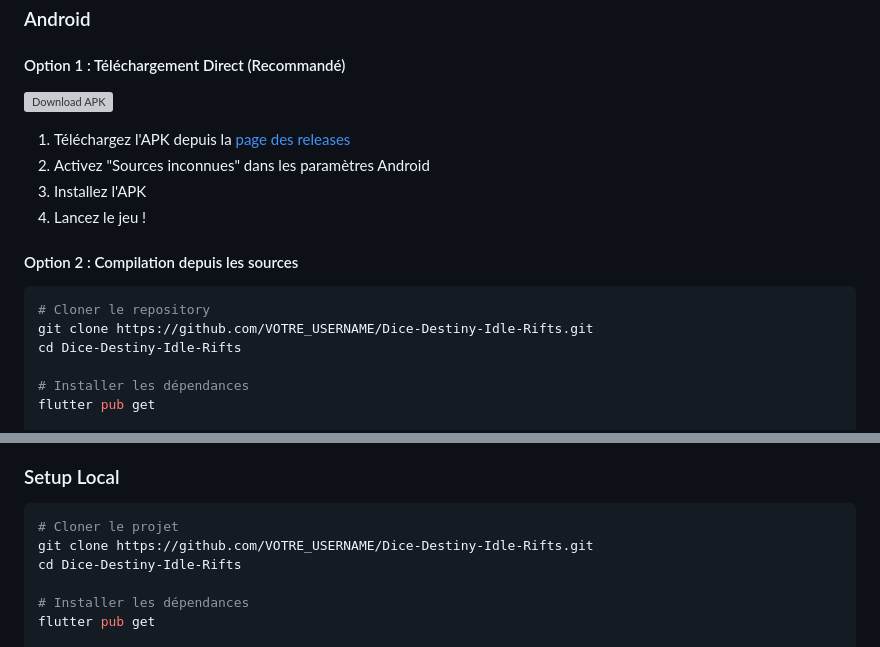
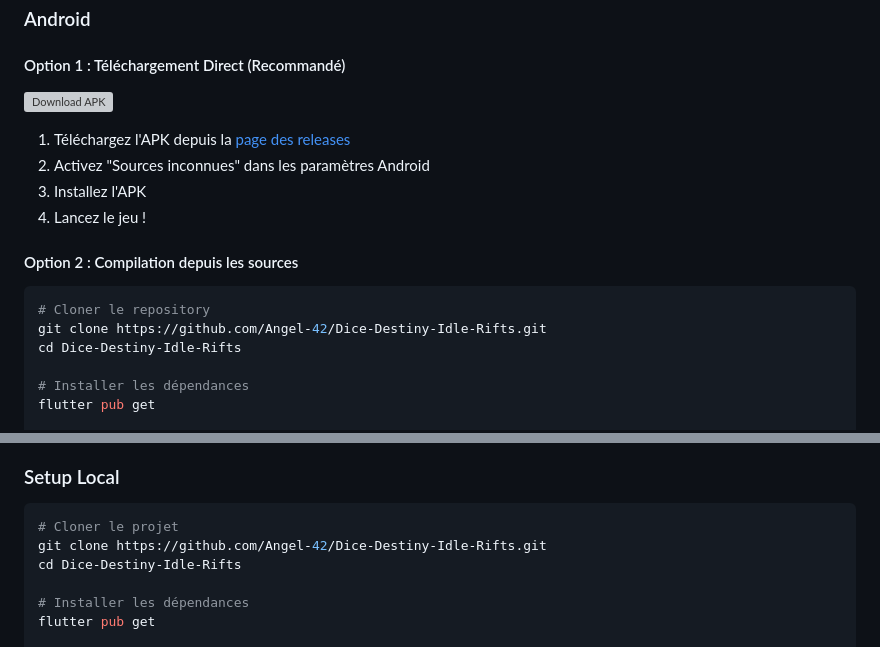
Before and after one commit to Angel-42/Dice-Destiny-Idle-Rifts, a Markdown page: README.md, 2 parts joined by grey strips. Drawn GitHub-style; grey boxes are pictures that could not be loaded.

Commit message:
[FIX] Update README links and badges to reflect the correct repository owner

````diff
--- a/README.md
+++ b/README.md
@@ -33,7 +33,7 @@ Un RPG tactique idle où le destin est dicté par les dés cosmiques. Affrontez
 #### Option 2 : Compilation depuis les sources
 ```bash
 # Cloner le repository
-git clone https://github.com/VOTRE_USERNAME/Dice-Destiny-Idle-Rifts.git
+git clone https://github.com/Angel-42/Dice-Destiny-Idle-Rifts.git
 cd Dice-Destiny-Idle-Rifts
 
 # Installer les dépendances
@@ -120,7 +120,7 @@ lib/
 ### Setup Local
 ```bash
 # Cloner le projet
-git clone https://github.com/VOTRE_USERNAME/Dice-Destiny-Idle-Rifts.git
+git clone https://github.com/Angel-42/Dice-Destiny-Idle-Rifts.git
 cd Dice-Destiny-Idle-Rifts
 
 # Installer les dépendances
````
Also changed, not shown: other parts of README.md (+8 -8 lines).
